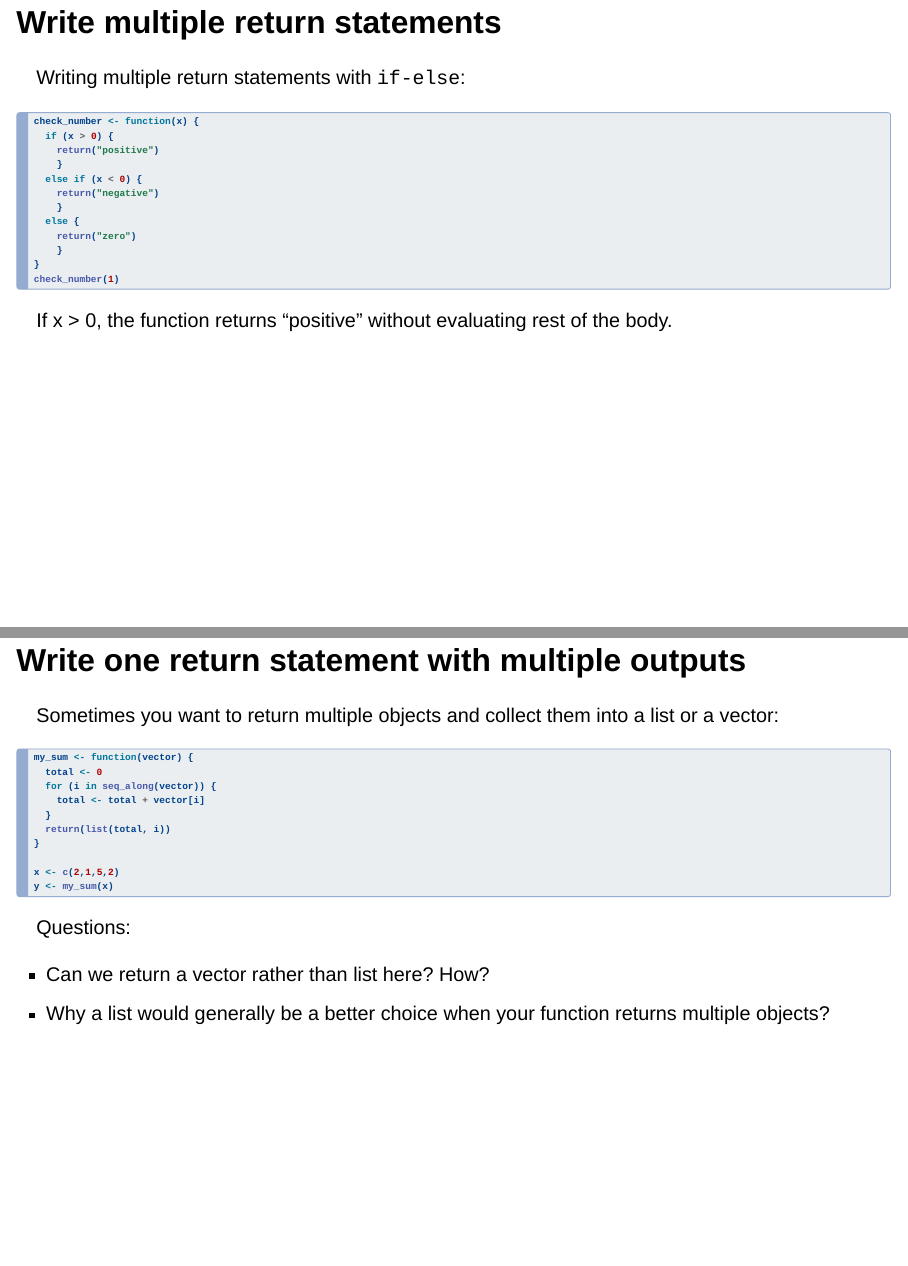
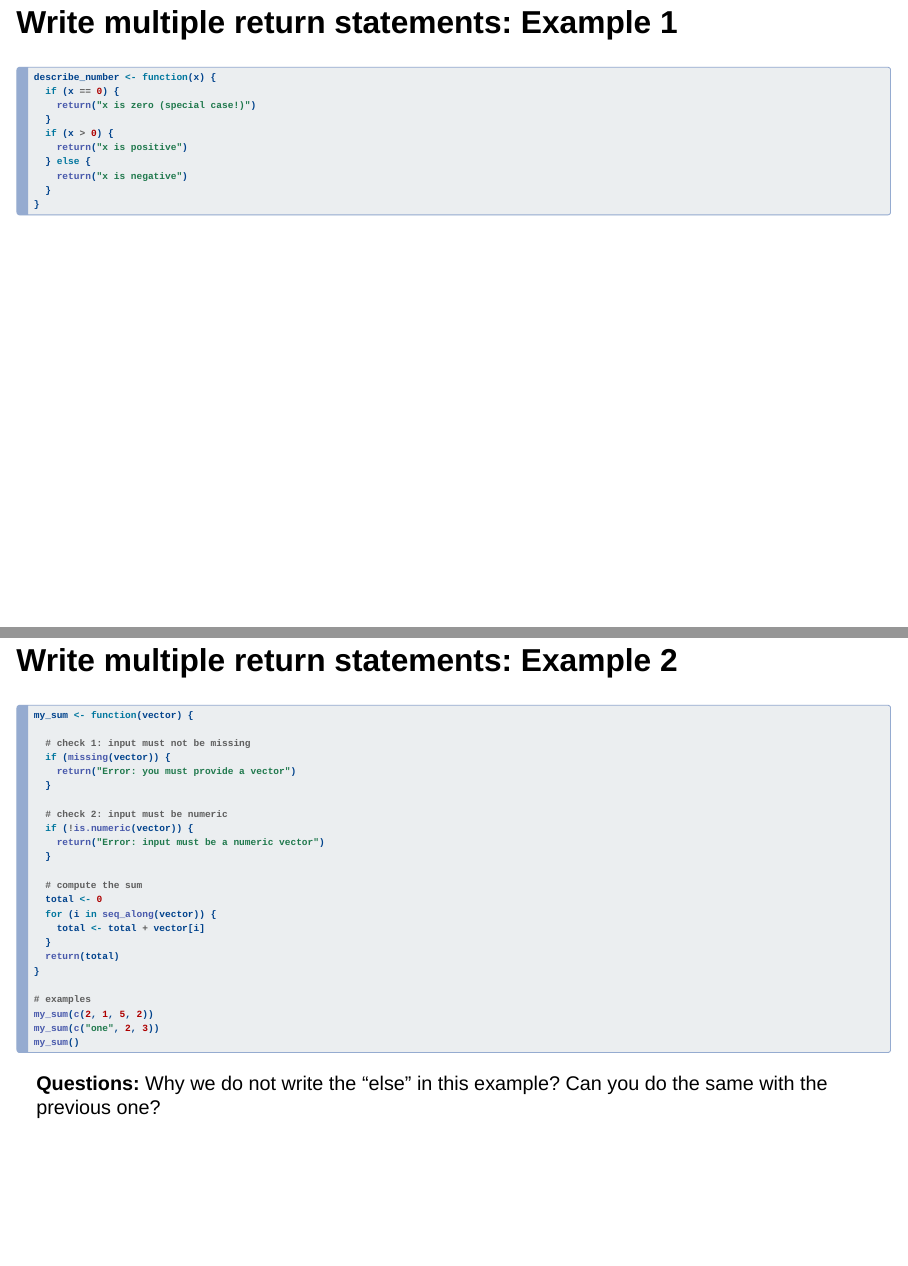
Before and after one commit to brinasab/css-website, a Quarto document (lectures/13-slides.qmd): pages 45 and 46 of 50 before the commit and pages 45 and 46 of 51 after it, joined at a grey line. Rendered offline with R 4.5, knitr and Pandoc in place of Quarto, with nearby package versions; drawn as Slidy slides in place of the format the file asks for; some code elsewhere in the file could not run offline.

Commit message:
lecture 13 slides improved

````diff
--- a/lectures/13-slides.qmd
+++ b/lectures/13-slides.qmd
@@ -847,26 +852,55 @@ This works, but it's bettre to use `return` statements for code clarity and read
 
 ---
 
-## Write multiple return statements
+## Write multiple return statements: Example 1
 
-Writing multiple return statements with `if-else`:
+```{r, echo = TRUE, results = "hide"}
 
-```r
-check_number <- function(x) {
+describe_number <- function(x) {
+  if (x == 0) {
+    return("x is zero (special case!)")
+  }
   if (x > 0) {
-    return("positive")
-    }
-  else if (x < 0) {
-    return("negative")
-    }
-  else {
-    return("zero")
-    }
+    return("x is positive")
+  } else {
+    return("x is negative")
+  }
 }
-check_number(1)
+
 ```
 
-If x > 0, the function returns "positive" without evaluating rest of the body.
+---
+
+## Write multiple return statements: Example 2
+
+```{r, echo = TRUE, results = "hide"}
+my_sum <- function(vector) {
+
+  # check 1: input must not be missing
+  if (missing(vector)) {
+    return("Error: you must provide a vector")
+  }
+
+  # check 2: input must be numeric
+  if (!is.numeric(vector)) {
+    return("Error: input must be a numeric vector")
+  }
+
+  # compute the sum
+  total <- 0
+  for (i in seq_along(vector)) {
+    total <- total + vector[i]
+  }
+  return(total)
+}
+
+# examples
+my_sum(c(2, 1, 5, 2))
+my_sum(c("one", 2, 3))
+my_sum()
+```
+
+**Questions:** Why we do not write the "else" in this example? Can you do the same with the previous one?
 
 ---
 
````
Also changed, not shown: docs/search.json, lectures/13-slides.qmd (32 more changed lines), 1 other file.
